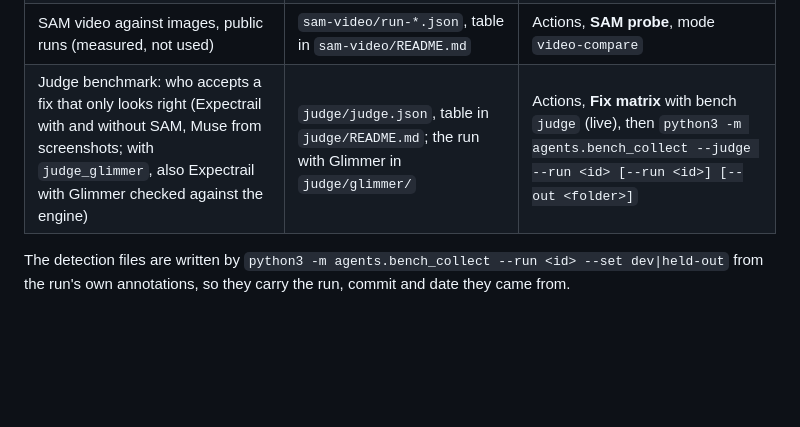
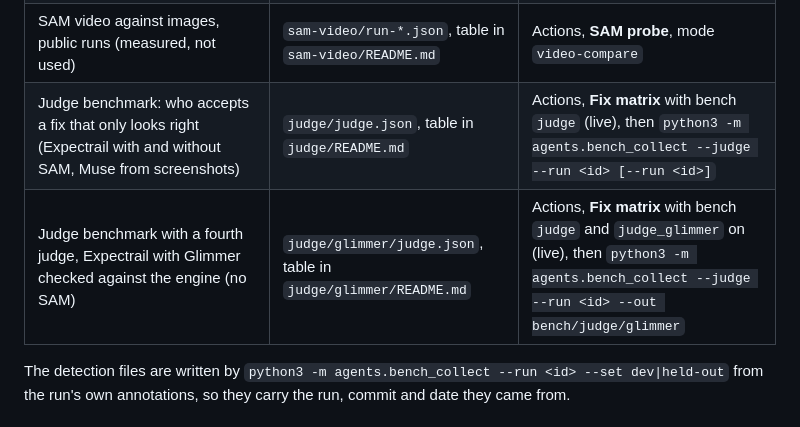
Before and after one commit to seanudeke/Expectrail, a Markdown page: bench/README.md, the part around the change. GitHub-like rendering; blank space fills up the shorter version.

Commit message:
bench index: the Glimmer judge run on its own row
Co-Authored-By: Claude Opus 5.5 <noreply@anthropic.com>
Claude-Session: https://claude.ai/code/session_01Wty6ZtFi8qE3d49Ca5NDpQ

```diff
--- a/bench/README.md
+++ b/bench/README.md
@@ -23,7 +23,8 @@ Every number the README or the video quotes comes from a file here and reruns wi
 | Demo path, live: the overnight loop end to end, N independent runs | `demo-loop/demo.json`, table in `demo-loop/README.md` | Actions, **Fix matrix** with bench `demo`, then `python3 -m agents.bench_collect --demo --run <id>` |
 | Demo path, live, after the report-first change (docs/report-first.md) | `demo-loop/report-first/demo.json`, table in `demo-loop/report-first/README.md` | the same, with `--out bench/demo-loop/report-first` |
 | SAM video against images, public runs (measured, not used) | `sam-video/run-*.json`, table in `sam-video/README.md` | Actions, **SAM probe**, mode `video-compare` |
-| Judge benchmark: who accepts a fix that only looks right (Expectrail with and without SAM, Muse from screenshots; with `judge_glimmer`, also Expectrail with Glimmer checked against the engine) | `judge/judge.json`, table in `judge/README.md`; the run with Glimmer in `judge/glimmer/` | Actions, **Fix matrix** with bench `judge` (live), then `python3 -m agents.bench_collect --judge --run <id> [--run <id>] [--out <folder>]` |
+| Judge benchmark: who accepts a fix that only looks right (Expectrail with and without SAM, Muse from screenshots) | `judge/judge.json`, table in `judge/README.md` | Actions, **Fix matrix** with bench `judge` (live), then `python3 -m agents.bench_collect --judge --run <id> [--run <id>]` |
+| Judge benchmark with a fourth judge, Expectrail with Glimmer checked against the engine (no SAM) | `judge/glimmer/judge.json`, table in `judge/glimmer/README.md` | Actions, **Fix matrix** with bench `judge` and `judge_glimmer` on (live), then `python3 -m agents.bench_collect --judge --run <id> --out bench/judge/glimmer` |
 
 The detection files are written by `python3 -m agents.bench_collect --run <id> --set dev|held-out`
 from the run's own annotations, so they carry the run, commit and date they came from.
```
